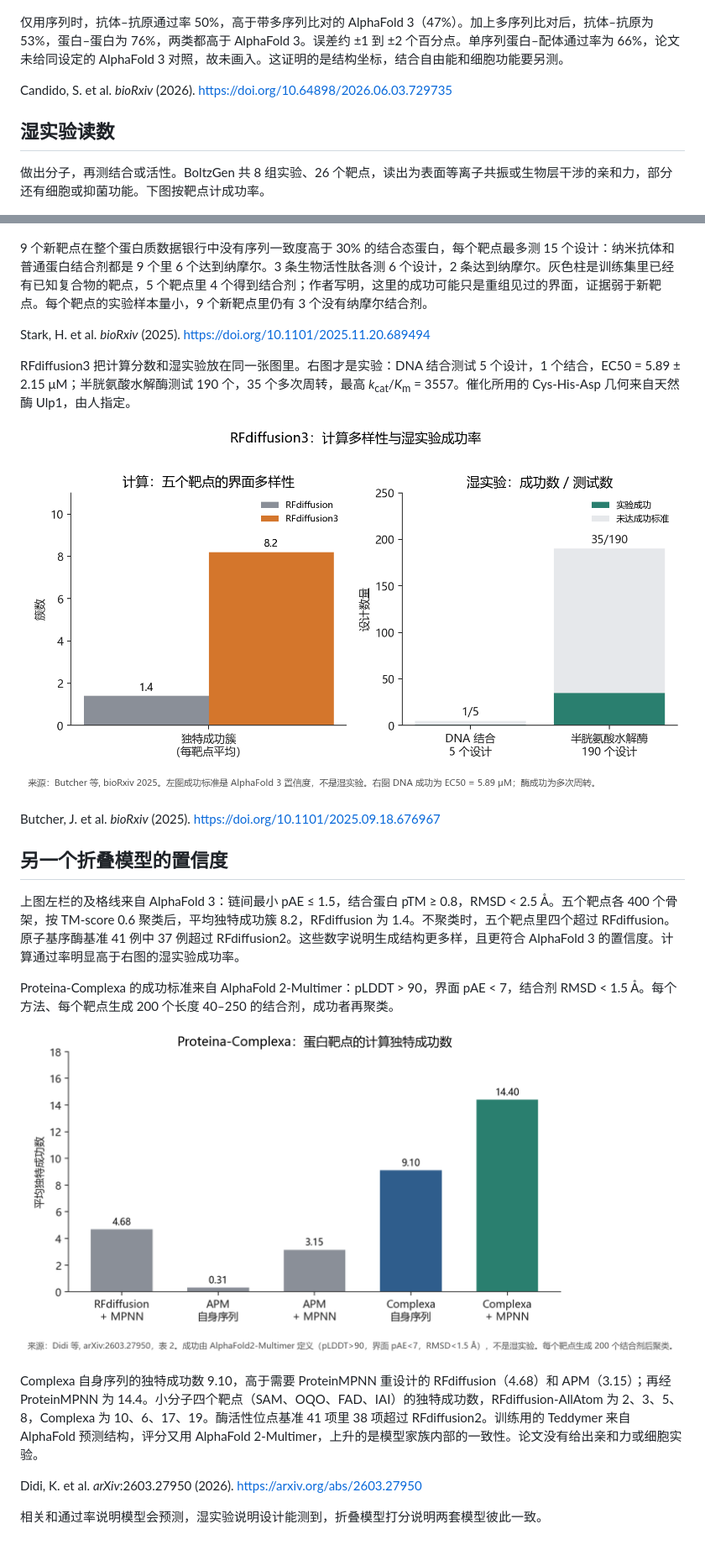
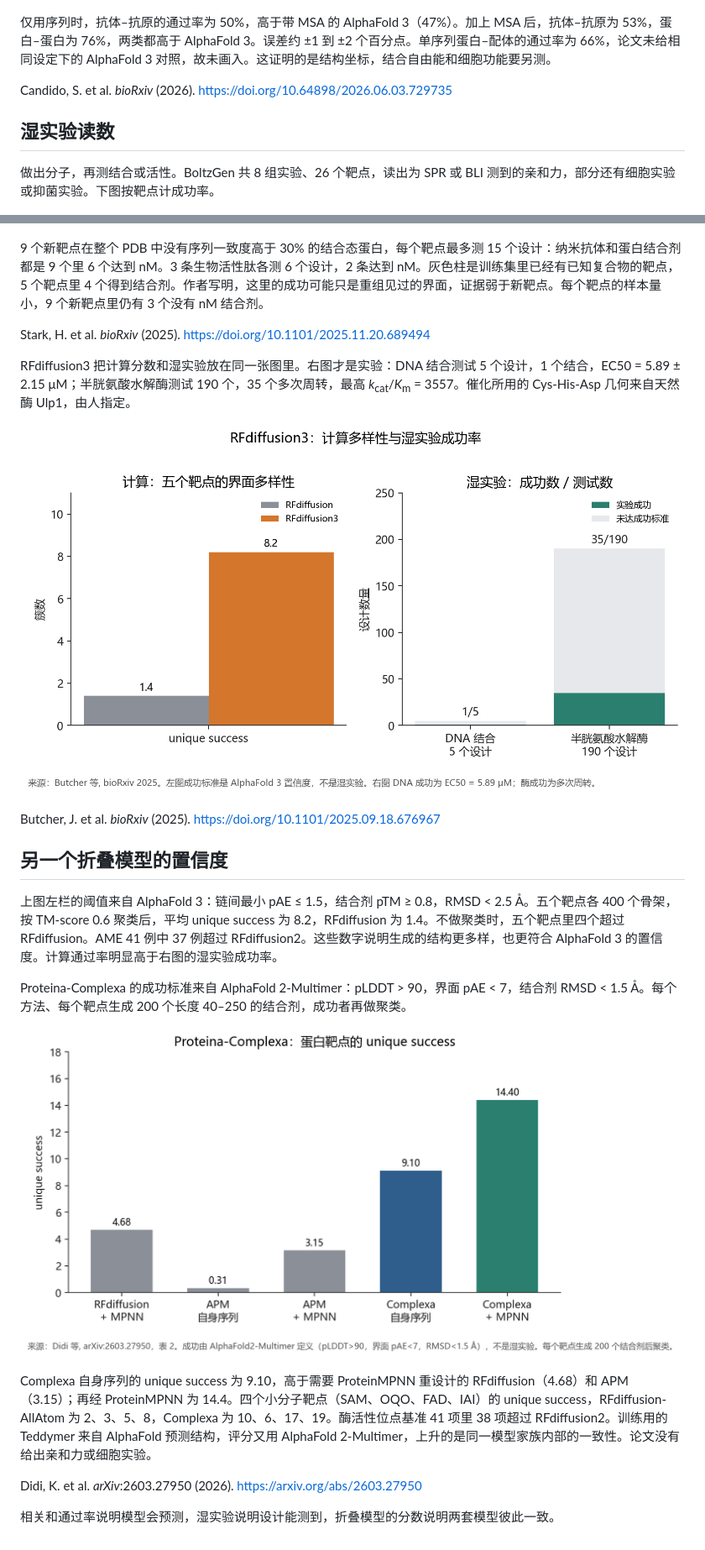
Before and after one commit to YuanhongGU/Bio1015Disc1, a Markdown page: README.md, 2 parts joined by grey strips. Shown: that part at 84% size. Rendered like a GitHub page; pictures changed too: figures/proteina_complexa.png, figures/rfdiffusion3.png.

```diff
--- a/README.md
+++ b/README.md
@@ -15,17 +15,17 @@ Avsec, Ž. et al. *Nature* (2026). https://doi.org/10.1038/s41586-025-10014-0
 
 ![ESMFold2 与 AlphaFold 3 的复合物通过率](figures/esmfold2.png)
 
-仅用序列时，抗体–抗原通过率 50%，高于带多序列比对的 AlphaFold 3（47%）。加上多序列比对后，抗体–抗原为 53%，蛋白–蛋白为 76%，两类都高于 AlphaFold 3。误差约 ±1 到 ±2 个百分点。单序列蛋白–配体通过率为 66%，论文未给同设定的 AlphaFold 3 对照，故未画入。这证明的是结构坐标，结合自由能和细胞功能要另测。
+仅用序列时，抗体–抗原的通过率为 50%，高于带 MSA 的 AlphaFold 3（47%）。加上 MSA 后，抗体–抗原为 53%，蛋白–蛋白为 76%，两类都高于 AlphaFold 3。误差约 ±1 到 ±2 个百分点。单序列蛋白–配体的通过率为 66%，论文未给相同设定下的 AlphaFold 3 对照，故未画入。这证明的是结构坐标，结合自由能和细胞功能要另测。
 
 Candido, S. et al. *bioRxiv* (2026). https://doi.org/10.64898/2026.06.03.729735
 
 ## 湿实验读数
 
-做出分子，再测结合或活性。BoltzGen 共 8 组实验、26 个靶点，读出为表面等离子共振或生物层干涉的亲和力，部分还有细胞或抑菌功能。下图按靶点计成功率。
+做出分子，再测结合或活性。BoltzGen 共 8 组实验、26 个靶点，读出为 SPR 或 BLI 测到的亲和力，部分还有细胞实验或抑菌实验。下图按靶点计成功率。
 
 ![BoltzGen 按靶点计的湿实验成功率](figures/boltzgen.png)
 
-9 个新靶点在整个蛋白质数据银行中没有序列一致度高于 30% 的结合态蛋白，每个靶点最多测 15 个设计：纳米抗体和普通蛋白结合剂都是 9 个里 6 个达到纳摩尔。3 条生物活性肽各测 6 个设计，2 条达到纳摩尔。灰色柱是训练集里已经有已知复合物的靶点，5 个靶点里 4 个得到结合剂；作者写明，这里的成功可能只是重组见过的界面，证据弱于新靶点。每个靶点的实验样本量小，9 个新靶点里仍有 3 个没有纳摩尔结合剂。
+9 个新靶点在整个 PDB 中没有序列一致度高于 30% 的结合态蛋白，每个靶点最多测 15 个设计：纳米抗体和蛋白结合剂都是 9 个里 6 个达到 nM。3 条生物活性肽各测 6 个设计，2 条达到 nM。灰色柱是训练集里已经有已知复合物的靶点，5 个靶点里 4 个得到结合剂。作者写明，这里的成功可能只是重组见过的界面，证据弱于新靶点。每个靶点的样本量小，9 个新靶点里仍有 3 个没有 nM 结合剂。
 
 Stark, H. et al. *bioRxiv* (2025). https://doi.org/10.1101/2025.11.20.689494
 
@@ -37,7 +37,7 @@ Butcher, J. et al. *bioRxiv* (2025). https://doi.org/10.1101/2025.09.18.676967
 
 ## 另一个折叠模型的置信度
 
-上图左栏的及格线来自 AlphaFold 3：链间最小 pAE ≤ 1.5，结合蛋白 pTM ≥ 0.8，RMSD < 2.5 Å。五个靶点各 400 个骨架，按 TM-score 0.6 聚类后，平均独特成功簇 8.2，RFdiffusion 为 1.4。不聚类时，五个靶点里四个超过 RFdiffusion。原子基序酶基准 41 例中 37 例超过 RFdiffusion2。这些数字说明生成结构更多样，且更符合 AlphaFold 3 的置信度。计算通过率明显高于右图的湿实验成功率。
+上图左栏的阈值来自 AlphaFold 3：链间最小 pAE ≤ 1.5，结合剂 pTM ≥ 0.8，RMSD < 2.5 Å。五个靶点各 400 个骨架，按 TM-score 0.6 聚类后，平均 unique success 为 8.2，RFdiffusion 为 1.4。不做聚类时，五个靶点里四个超过 RFdiffusion。AME 41 例中 37 例超过 RFdiffusion2。这些数字说明生成的结构更多样，也更符合 AlphaFold 3 的置信度。计算通过率明显高于右图的湿实验成功率。
 
-Proteina-Complexa 的成功标准来自 AlphaFold 2-Multimer：pLDDT > 90，界面 pAE < 7，结合剂 RMSD < 1.5 Å。每个方法、每个靶点生成 200 个长度 40–250 的结合剂，成功者再聚类。
+Proteina-Complexa 的成功标准来自 AlphaFold 2-Multimer：pLDDT > 90，界面 pAE < 7，结合剂 RMSD < 1.5 Å。每个方法、每个靶点生成 200 个长度 40–250 的结合剂，成功者再做聚类。
 
@@ -45,6 +45,6 @@ Proteina-Complexa 的成功标准来自 AlphaFold 2-Multimer：pLDDT > 90，界
 
-Complexa 自身序列的独特成功数 9.10，高于需要 ProteinMPNN 重设计的 RFdiffusion（4.68）和 APM（3.15）；再经 ProteinMPNN 为 14.4。小分子四个靶点（SAM、OQO、FAD、IAI）的独特成功数，RFdiffusion-AllAtom 为 2、3、5、8，Complexa 为 10、6、17、19。酶活性位点基准 41 项里 38 项超过 RFdiffusion2。训练用的 Teddymer 来自 AlphaFold 预测结构，评分又用 AlphaFold 2-Multimer，上升的是模型家族内部的一致性。论文没有给出亲和力或细胞实验。
+Complexa 自身序列的 unique success 为 9.10，高于需要 ProteinMPNN 重设计的 RFdiffusion（4.68）和 APM（3.15）；再经 ProteinMPNN 为 14.4。四个小分子靶点（SAM、OQO、FAD、IAI）的 unique success，RFdiffusion-AllAtom 为 2、3、5、8，Complexa 为 10、6、17、19。酶活性位点基准 41 项里 38 项超过 RFdiffusion2。训练用的 Teddymer 来自 AlphaFold 预测结构，评分又用 AlphaFold 2-Multimer，上升的是同一模型家族内部的一致性。论文没有给出亲和力或细胞实验。
 
 Didi, K. et al. *arXiv*:2603.27950 (2026). https://arxiv.org/abs/2603.27950
 
-相关和通过率说明模型会预测，湿实验说明设计能测到，折叠模型打分说明两套模型彼此一致。
+相关和通过率说明模型会预测，湿实验说明设计能测到，折叠模型的分数说明两套模型彼此一致。
```
Also changed, not shown: other parts of README.md (+7 -7 lines).
